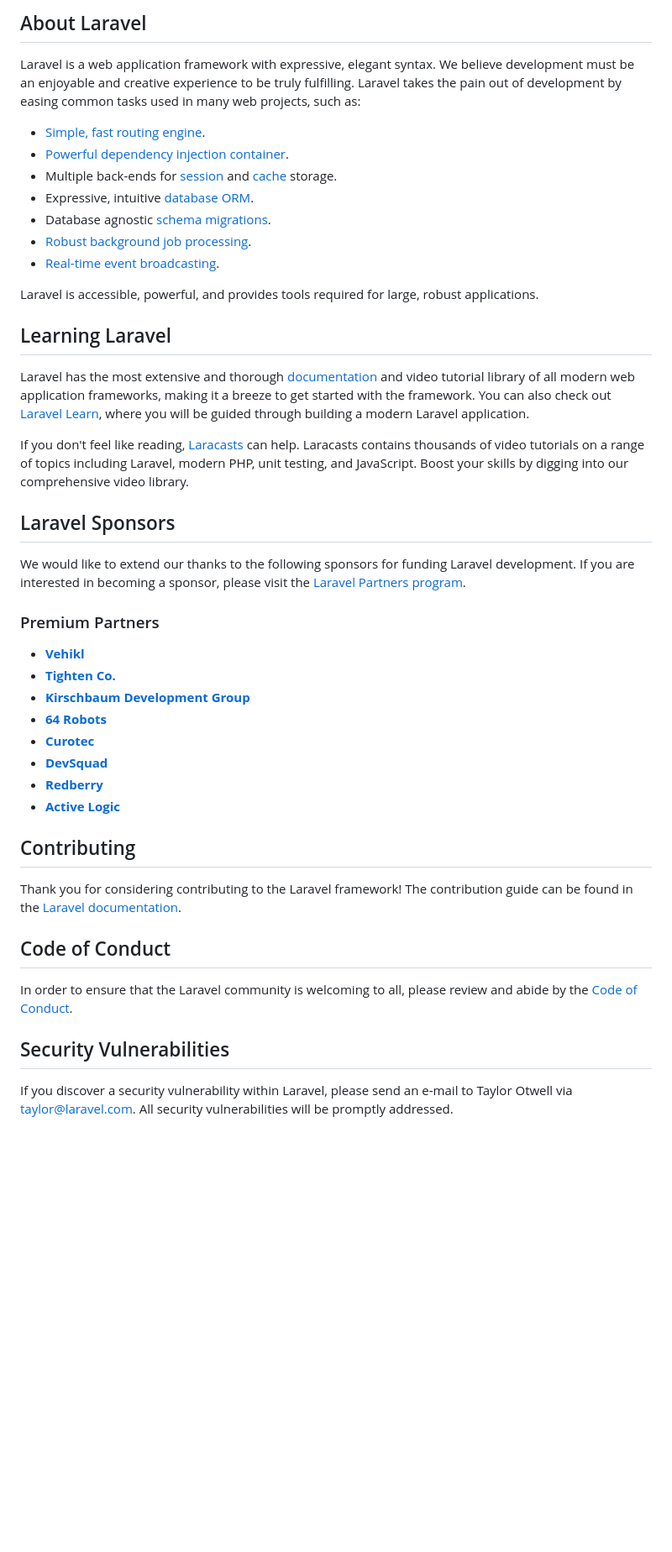
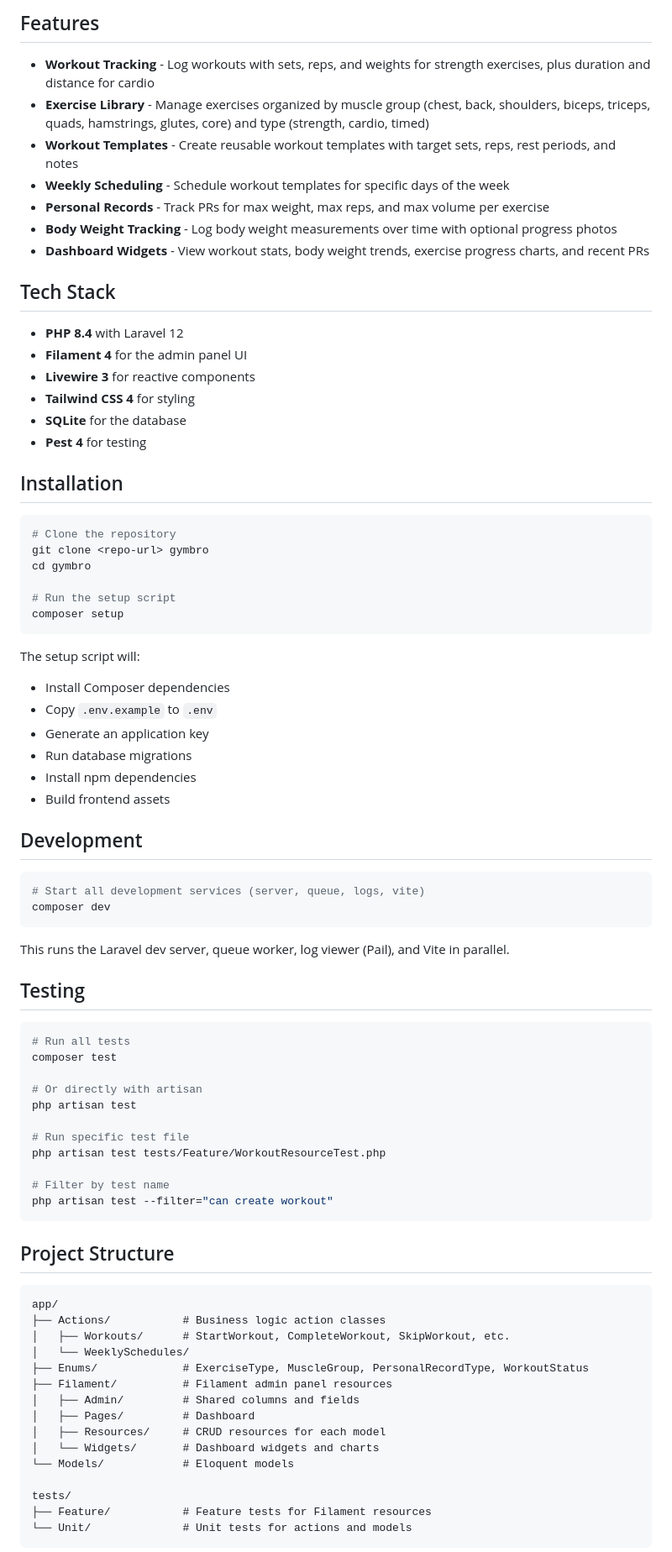
Before and after one commit to ryangjchandler/gymbro, a Markdown page: README.md, the part around one of its changes. Shown at 84% size. Rendered like a GitHub page; blank space fills up the shorter version.

````diff
--- a/README.md
+++ b/README.md
@@ -9,47 +4,84 @@
 
-## About Laravel
+## Features
 
-Laravel is a web application framework with expressive, elegant syntax. We believe development must be an enjoyable and creative experience to be truly fulfilling. Laravel takes the pain out of development by easing common tasks used in many web projects, such as:
+- **Workout Tracking** - Log workouts with sets, reps, and weights for strength exercises, plus duration and distance for cardio
+- **Exercise Library** - Manage exercises organized by muscle group (chest, back, shoulders, biceps, triceps, quads, hamstrings, glutes, core) and type (strength, cardio, timed)
+- **Workout Templates** - Create reusable workout templates with target sets, reps, rest periods, and notes
+- **Weekly Scheduling** - Schedule workout templates for specific days of the week
+- **Personal Records** - Track PRs for max weight, max reps, and max volume per exercise
+- **Body Weight Tracking** - Log body weight measurements over time with optional progress photos
+- **Dashboard Widgets** - View workout stats, body weight trends, exercise progress charts, and recent PRs
 
-- [Simple, fast routing engine](https://laravel.com/docs/routing).
-- [Powerful dependency injection container](https://laravel.com/docs/container).
-- Multiple back-ends for [session](https://laravel.com/docs/session) and [cache](https://laravel.com/docs/cache) storage.
-- Expressive, intuitive [database ORM](https://laravel.com/docs/eloquent).
-- Database agnostic [schema migrations](https://laravel.com/docs/migrations).
-- [Robust background job processing](https://laravel.com/docs/queues).
-- [Real-time event broadcasting](https://laravel.com/docs/broadcasting).
+## Tech Stack
 
-Laravel is accessible, powerful, and provides tools required for large, robust applications.
+- **PHP 8.4** with Laravel 12
+- **Filament 4** for the admin panel UI
+- **Livewire 3** for reactive components
+- **Tailwind CSS 4** for styling
+- **SQLite** for the database
+- **Pest 4** for testing
 
-## Learning Laravel
+## Installation
 
-Laravel has the most extensive and thorough [documentation](https://laravel.com/docs) and video tutorial library of all modern web application frameworks, making it a breeze to get started with the framework. You can also check out [Laravel Learn](https://laravel.com/learn), where you will be guided through building a modern Laravel application.
+```bash
+# Clone the repository
+git clone <repo-url> gymbro
+cd gymbro
 
-If you don't feel like reading, [Laracasts](https://laracasts.com) can help. Laracasts contains thousands of video tutorials on a range of topics including Laravel, modern PHP, unit testing, and JavaScript. Boost your skills by digging into our comprehensive video library.
+# Run the setup script
+composer setup
+```
 
-## Laravel Sponsors
+The setup script will:
+- Install Composer dependencies
+- Copy `.env.example` to `.env`
+- Generate an application key
+- Run database migrations
+- Install npm dependencies
+- Build frontend assets
 
-We would like to extend our thanks to the following sponsors for funding Laravel development. If you are interested in becoming a sponsor, please visit the [Laravel Partners program](https://partners.laravel.com).
+## Development
 
-### Premium Partners
+```bash
+# Start all development services (server, queue, logs, vite)
+composer dev
+```
 
-- **[Vehikl](https://vehikl.com)**
-- **[Tighten Co.](https://tighten.co)**
-- **[Kirschbaum Development Group](https://kirschbaumdevelopment.com)**
-- **[64 Robots](https://64robots.com)**
-- **[Curotec](https://www.curotec.com/services/technologies/laravel)**
-- **[DevSquad](https://devsquad.com/hire-laravel-developers)**
-- **[Redberry](https://redberry.international/laravel-development)**
-- **[Active Logic](https://activelogic.com)**
+This runs the Laravel dev server, queue worker, log viewer (Pail), and Vite in parallel.
 
-## Contributing
+## Testing
 
-Thank you for considering contributing to the Laravel framework! The contribution guide can be found in the [Laravel documentation](https://laravel.com/docs/contributions).
+```bash
+# Run all tests
+composer test
 
-## Code of Conduct
+# Or directly with artisan
+php artisan test
 
-In order to ensure that the Laravel community is welcoming to all, please review and abide by the [Code of Conduct](https://laravel.com/docs/contributions#code-of-conduct).
+# Run specific test file
+php artisan test tests/Feature/WorkoutResourceTest.php
 
-## Security Vulnerabilities
+# Filter by test name
+php artisan test --filter="can create workout"
+```
 
-If you discover a security vulnerability within Laravel, please send an e-mail to Taylor Otwell via [taylor@laravel.com](mailto:taylor@laravel.com). All security vulnerabilities will be promptly addressed.
+## Project Structure
+
+```
+app/
+├── Actions/           # Business logic action classes
+│   ├── Workouts/      # StartWorkout, CompleteWorkout, SkipWorkout, etc.
+│   └── WeeklySchedules/
+├── Enums/             # ExerciseType, MuscleGroup, PersonalRecordType, WorkoutStatus
+├── Filament/          # Filament admin panel resources
+│   ├── Admin/         # Shared columns and fields
+│   ├── Pages/         # Dashboard
+│   ├── Resources/     # CRUD resources for each model
+│   └── Widgets/       # Dashboard widgets and charts
+└── Models/            # Eloquent models
+
+tests/
+├── Feature/           # Feature tests for Filament resources
+└── Unit/              # Unit tests for actions and models
+```
+
````
Also changed, not shown: other parts of README.md (+15 -8 lines).
